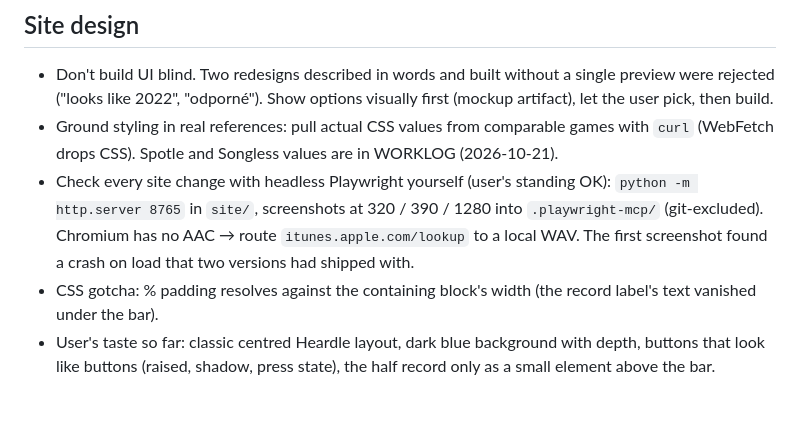
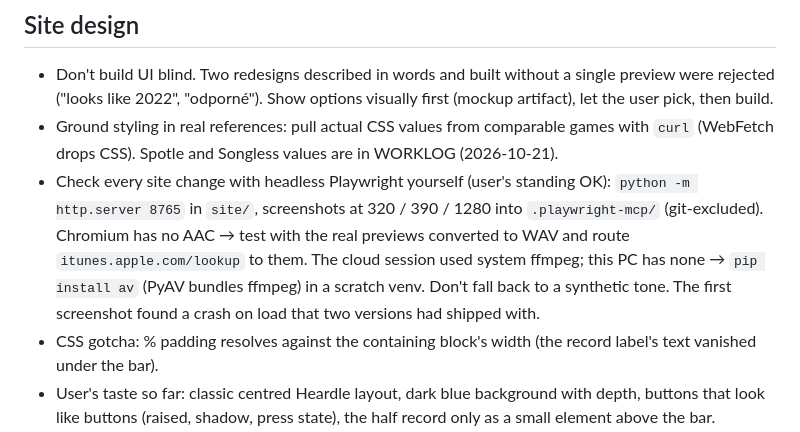
Before and after one commit to Donimikk/cz-sk-music-guess, a Markdown page: CLAUDE.md, the part around the change. Drawn GitHub-style; blank space fills up the shorter version.

Commit message:
Rules: test the site with real previews (PyAV), not a synthetic tone

```diff
--- a/CLAUDE.md
+++ b/CLAUDE.md
@@ -61,8 +61,9 @@ only then are conclusions moved to the hub. Full history: `WORKLOG.md` (gitignor
 - Ground styling in real references: pull actual CSS values from comparable games with `curl` (WebFetch drops CSS).
   Spotle and Songless values are in WORKLOG (2026-10-21).
 - Check every site change with headless Playwright yourself (user's standing OK): `python -m http.server 8765` in
-  `site/`, screenshots at 320 / 390 / 1280 into `.playwright-mcp/` (git-excluded). Chromium has no AAC → route
-  `itunes.apple.com/lookup` to a local WAV. The first screenshot found a crash on load that two versions had shipped with.
+  `site/`, screenshots at 320 / 390 / 1280 into `.playwright-mcp/` (git-excluded). Chromium has no AAC → test with the
+  real previews converted to WAV and route `itunes.apple.com/lookup` to them. The cloud session used system ffmpeg; this
+  PC has none → `pip install av` (PyAV bundles ffmpeg) in a scratch venv. Don't fall back to a synthetic tone. The first screenshot found a crash on load that two versions had shipped with.
 - CSS gotcha: % padding resolves against the containing block's width (the record label's text vanished under the bar).
 - User's taste so far: classic centred Heardle layout, dark blue background with depth, buttons that look like
   buttons (raised, shadow, press state), the half record only as a small element above the bar.
```
